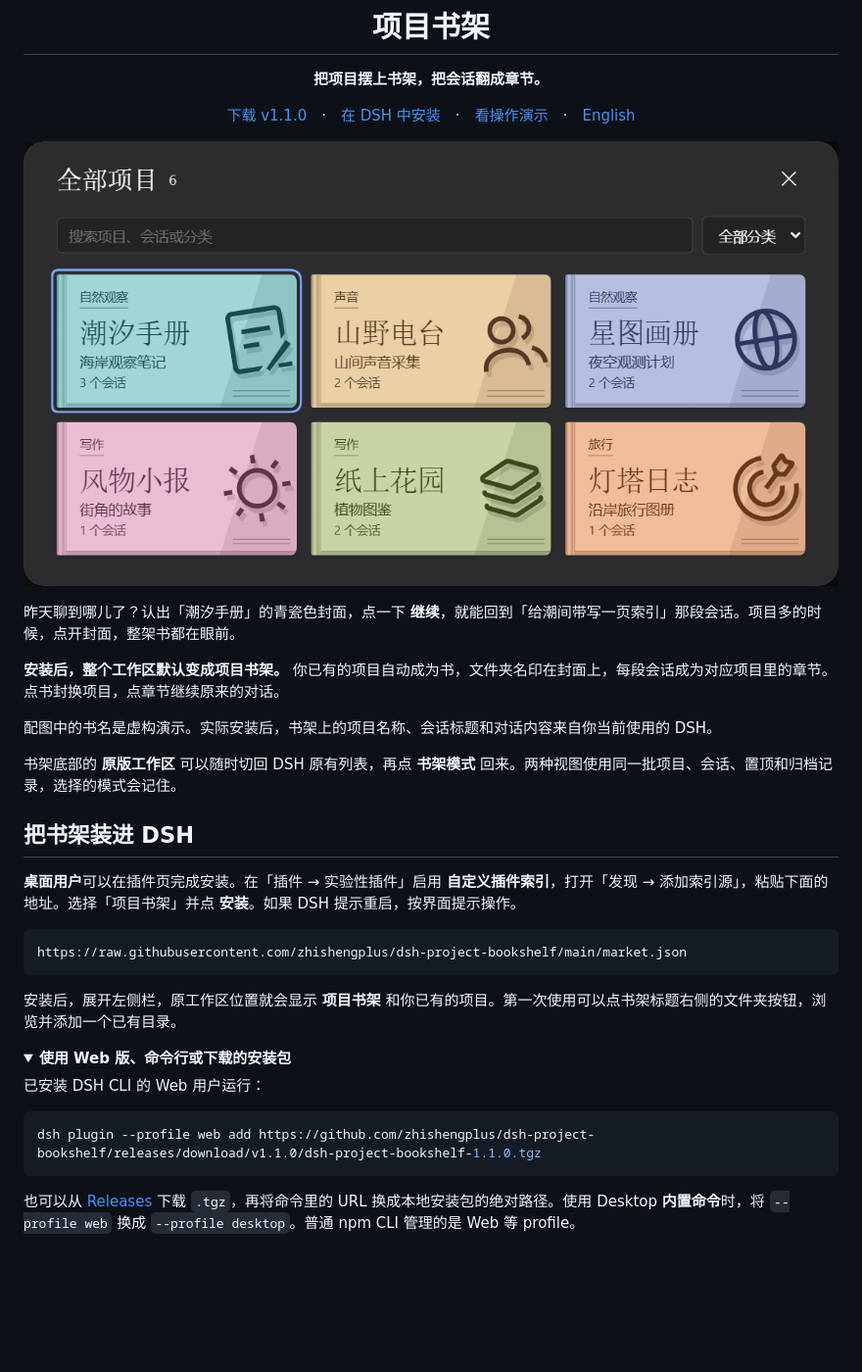
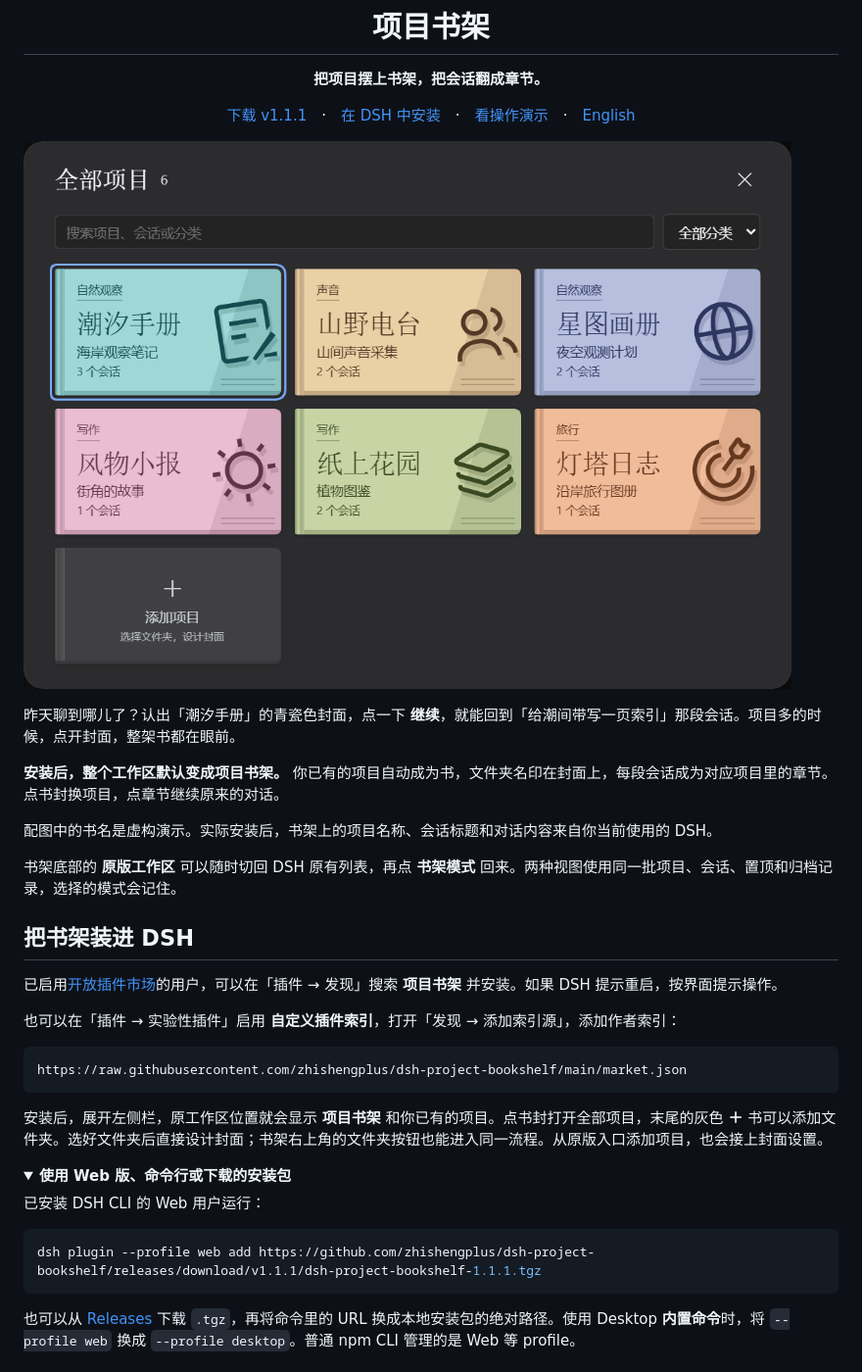
Before and after one commit to zhishengplus/dsh-project-bookshelf, a Markdown page: README.md, the part around the change. Shown at 98% size. Rendered like a GitHub page; pictures changed too: docs/media/catalog.png; folded sections open; blank space fills up the shorter version.

````diff
--- a/README.md
+++ b/README.md
@@ -6,7 +6,7 @@
 
 **把项目摆上书架，把会话翻成章节。**
 
-[下载 v1.1.0](https://github.com/zhishengplus/dsh-project-bookshelf/releases/download/v1.1.0/dsh-project-bookshelf-1.1.0.tgz)　·　[在 DSH 中安装](#install)　·　[看操作演示](#demo)　·　[English](README.en.md)
+[下载 v1.1.1](https://github.com/zhishengplus/dsh-project-bookshelf/releases/download/v1.1.1/dsh-project-bookshelf-1.1.1.tgz)　·　[在 DSH 中安装](#install)　·　[看操作演示](#demo)　·　[English](README.en.md)
 
 </div>
 
@@ -23,13 +23,15 @@
 <a id="install"></a>
 ## 把书架装进 DSH
 
-**桌面用户**可以在插件页完成安装。在「插件 → 实验性插件」启用 **自定义插件索引**，打开「发现 → 添加索引源」，粘贴下面的地址。选择「项目书架」并点 **安装**。如果 DSH 提示重启，按界面提示操作。
+已启用[开放插件市场](https://dshopen.org)的用户，可以在「插件 → 发现」搜索 **项目书架** 并安装。如果 DSH 提示重启，按界面提示操作。
+
+也可以在「插件 → 实验性插件」启用 **自定义插件索引**，打开「发现 → 添加索引源」，添加作者索引：
 
 ```text
 https://raw.githubusercontent.com/zhishengplus/dsh-project-bookshelf/main/market.json
 ```
 
-安装后，展开左侧栏，原工作区位置就会显示 **项目书架** 和你已有的项目。第一次使用可以点书架标题右侧的文件夹按钮，浏览并添加一个已有目录。
+安装后，展开左侧栏，原工作区位置就会显示 **项目书架** 和你已有的项目。点书封打开全部项目，末尾的灰色 **＋** 书可以添加文件夹。选好文件夹后直接设计封面；书架右上角的文件夹按钮也能进入同一流程。从原版入口添加项目，也会接上封面设置。
 
 <details>
 <summary><b>使用 Web 版、命令行或下载的安装包</b></summary>
@@ -37,7 +39,7 @@ https://raw.githubusercontent.com/zhishengplus/dsh-project-bookshelf/main/market
 已安装 DSH CLI 的 Web 用户运行：
 
 ```sh
-dsh plugin --profile web add https://github.com/zhishengplus/dsh-project-bookshelf/releases/download/v1.1.0/dsh-project-bookshelf-1.1.0.tgz
+dsh plugin --profile web add https://github.com/zhishengplus/dsh-project-bookshelf/releases/download/v1.1.1/dsh-project-bookshelf-1.1.1.tgz
 ```
 
 也可以从 [Releases](https://github.com/zhishengplus/dsh-project-bookshelf/releases/latest) 下载 `.tgz`，再将命令里的 URL 换成本地安装包的绝对路径。使用 Desktop **内置命令**时，将 `--profile web` 换成 `--profile desktop`。普通 npm CLI 管理的是 Web 等 profile。
````
Also changed, not shown: CHANGELOG.md (+7 -0 lines), README.en.md (+5 -3 lines), 7 other files.
